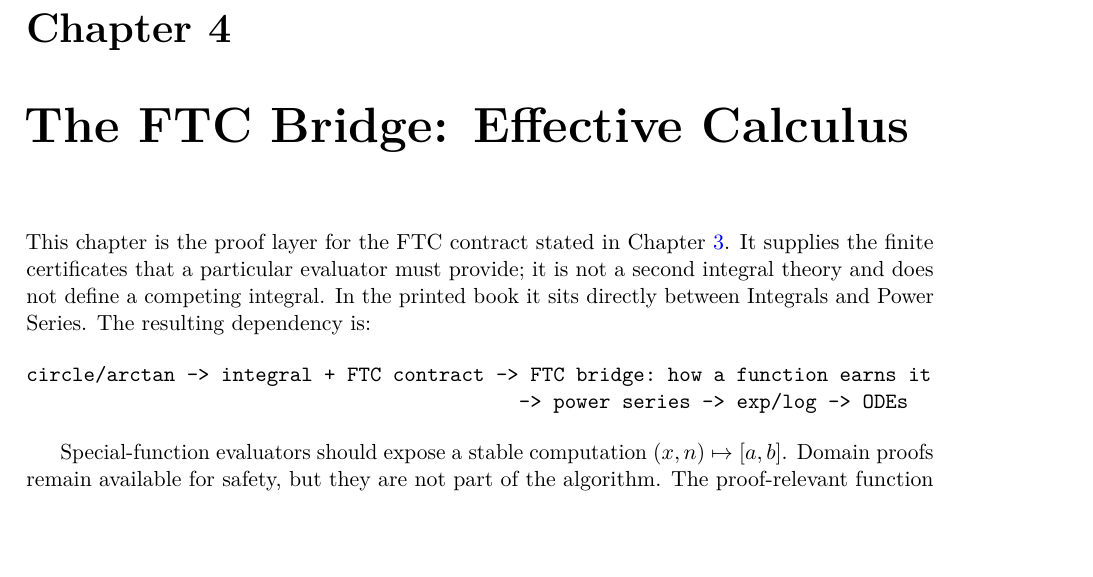
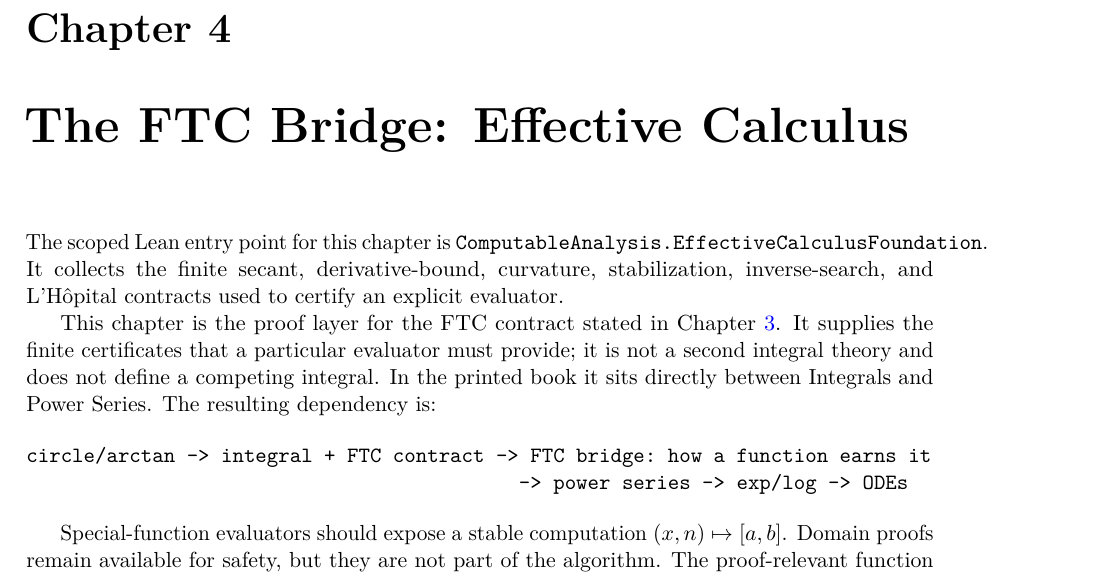
Before and after one commit to liuyao12/computable-analysis, a LaTeX thesis (blueprint/src/web.tex, which reads blueprint/src/06-effective-calculus.tex): part of page 56 of 95, cut so that both start at the same text, the shorter picture padded with empty space. Compiled offline with pdfLaTeX.

Commit message:
Add scoped effective calculus foundation

```diff
--- a/blueprint/src/06-effective-calculus.tex
+++ b/blueprint/src/06-effective-calculus.tex
@@ -1,4 +1,9 @@
 \chapter{The FTC Bridge: Effective Calculus}\label{ch:effective-calculus}
+
+The scoped Lean entry point for this chapter is
+\texttt{ComputableAnalysis.EffectiveCalculusFoundation}.  It collects the
+finite secant, derivative-bound, curvature, stabilization, inverse-search,
+and L'Hôpital contracts used to certify an explicit evaluator.
 
 This chapter is the proof layer for the FTC contract stated in
 Chapter~\ref{ch:integrals}.  It supplies the finite certificates that a
```
Also changed, not shown: 2 other files.
